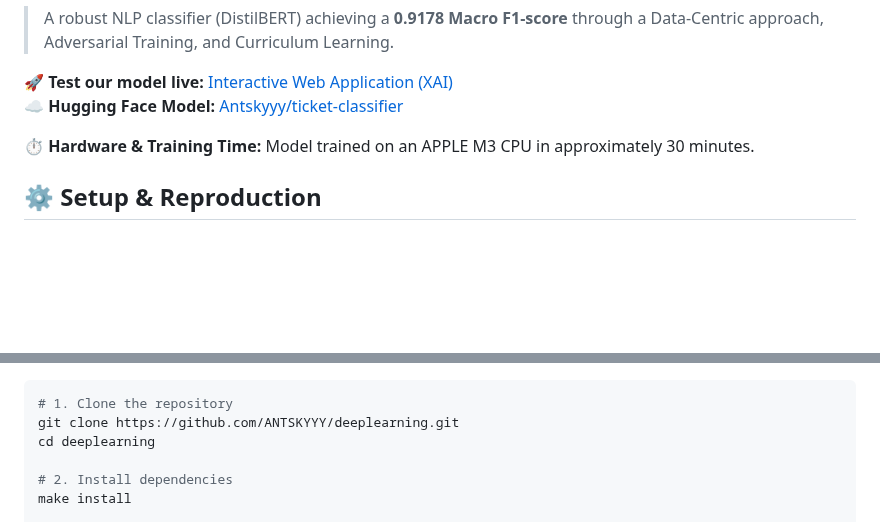
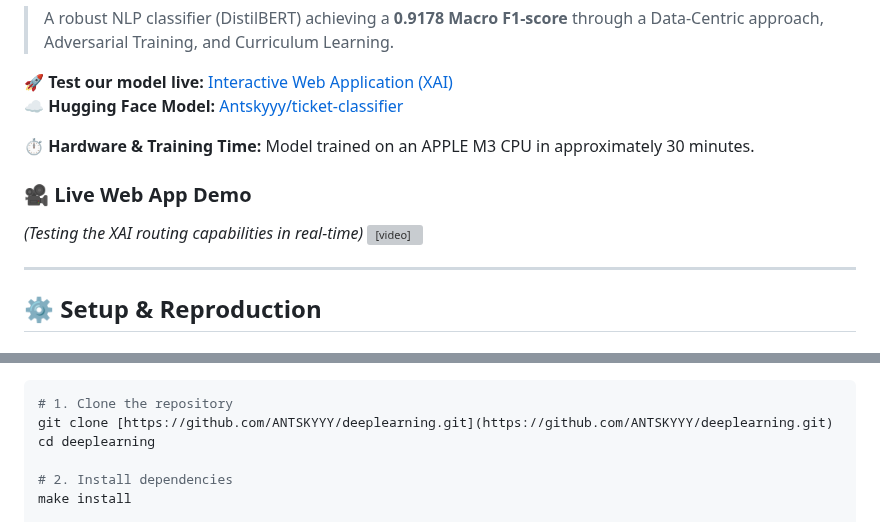
Before and after one commit to ANTSKYYY/ticket-classifier, a Markdown page: README.md, 2 parts joined by grey strips. Rendered like a GitHub page; blank space fills up the shorter version; grey boxes are pictures that could not be loaded.

````diff
--- a/README.md
+++ b/README.md
@@ -6,4 +6,10 @@
 
 ⏱️ **Hardware & Training Time:** Model trained on an APPLE M3 CPU in approximately 30 minutes.
 
+### 🎥 Live Web App Demo
+*(Testing the XAI routing capabilities in real-time)*
+<video src="https://cdn.jsdelivr.net/gh/ANTSKYYY/deeplearning@assets/demo_site.mp4" controls="controls" muted="muted" width="100%"></video>
+
+---
+
 ## ⚙️ Setup & Reproduction
@@ -10,7 +21,7 @@
 
 ```bash
 # 1. Clone the repository
-git clone https://github.com/ANTSKYYY/deeplearning.git
+git clone [https://github.com/ANTSKYYY/deeplearning.git](https://github.com/ANTSKYYY/deeplearning.git)
 cd deeplearning
 
 # 2. Install dependencies
````
Also changed, not shown: other parts of README.md (+8 -4 lines).
